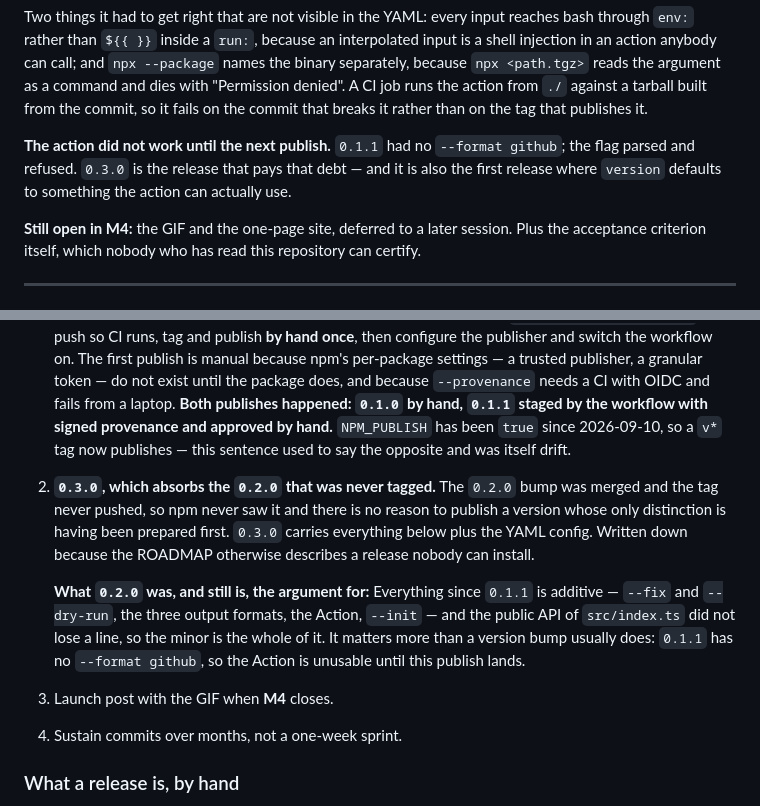
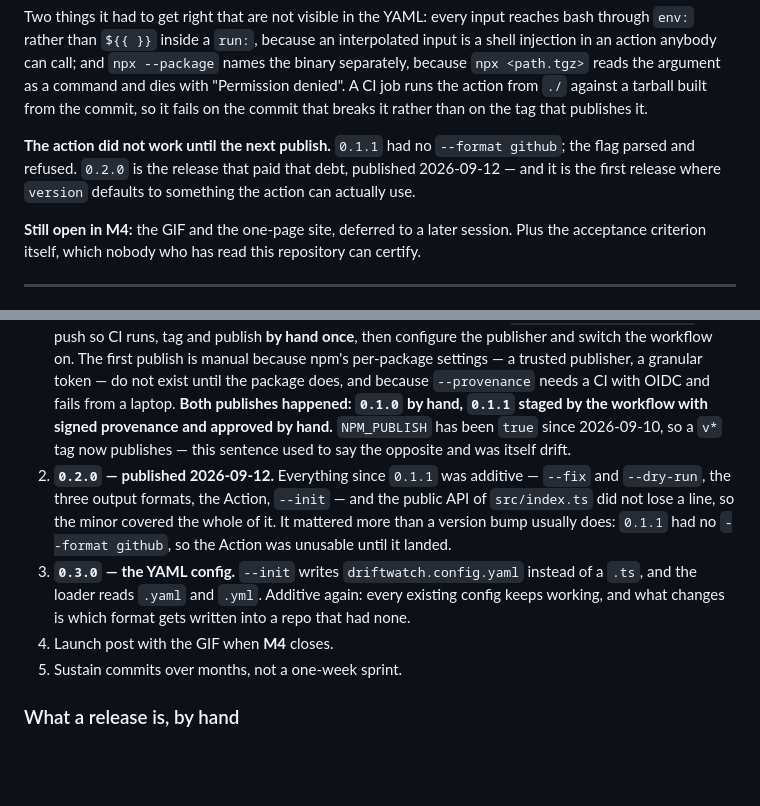
Before and after one commit to abr4xas/driftwatch, a Markdown page: docs/spec/ROADMAP.md, 2 parts joined by grey strips. Drawn GitHub-style; blank space fills up the shorter version.

Commit message:
0.2.0 shipped, so 0.3.0 is the next one rather than a replacement
The previous commit claimed 0.2.0 was merged and never tagged. It was
tagged, the release workflow ran green, and npm has it — checked with gh
instead of assumed this time. The release order lists it as published
and 0.3.0 as the YAML config that follows.

The action's SARIF debt was paid by 0.2.0, not by 0.3.0, and the CI
guide no longer pins an exact version in the sentence that tells you to
pin an exact version: any number written there is stale one release
later.

```diff
--- a/docs/spec/ROADMAP.md
+++ b/docs/spec/ROADMAP.md
@@ -145,7 +145,7 @@ It defaults to `--format github`, writes a SARIF file on request and **does not
 
 Two things it had to get right that are not visible in the YAML: every input reaches bash through `env:` rather than `${{ }}` inside a `run:`, because an interpolated input is a shell injection in an action anybody can call; and `npx --package` names the binary separately, because `npx <path.tgz>` reads the argument as a command and dies with "Permission denied". A CI job runs the action from `./` against a tarball built from the commit, so it fails on the commit that breaks it rather than on the tag that publishes it.
 
-**The action did not work until the next publish.** `0.1.1` had no `--format github`; the flag parsed and refused. `0.3.0` is the release that pays that debt — and it is also the first release where `version` defaults to something the action can actually use.
+**The action did not work until the next publish.** `0.1.1` had no `--format github`; the flag parsed and refused. `0.2.0` is the release that paid that debt, published 2026-09-12 — and it is the first release where `version` defaults to something the action can actually use.
 
 **Still open in M4:** the GIF and the one-page site, deferred to a later session. Plus the acceptance criterion itself, which nobody who has read this repository can certify.
 
@@ -204,11 +204,10 @@ Do not wait for M6 to show the project. Visible cadence is part of what makes so
 **This section decides the timing, and the milestone lists do not.** M3 to M6 are inventories of what has to be true, in the order the work makes sense; the numbering is not a release calendar. Where a milestone lists something this section has already scheduled — npm, in M4 — the milestone inherits it.
 
 1. Publish to npm when **M2** closes — it is already useful. **Prepared 2026-09-10, not published.** The package is out of `private` at `0.1.0`, the tarball is 14 files and 54 kB (`pnpm pack:check` fails the build if anything outside `dist/` ever enters it), and `.github/workflows/release.yml` runs the whole gate on a `v*` tag, publishes with `--provenance`, and generates the release notes from the commits since the previous tag. What is left is not code, and it is sequenced in [`.scratch/first-release/`](../../.scratch/first-release/spec.md): push so CI runs, tag and publish **by hand once**, then configure the publisher and switch the workflow on. The first publish is manual because npm's per-package settings — a trusted publisher, a granular token — do not exist until the package does, and because `--provenance` needs a CI with OIDC and fails from a laptop. **Both publishes happened: `0.1.0` by hand, `0.1.1` staged by the workflow with signed provenance and approved by hand.** `NPM_PUBLISH` has been `true` since 2026-09-10, so a `v*` tag now publishes — this sentence used to say the opposite and was itself drift.
-2. **`0.3.0`, which absorbs the `0.2.0` that was never tagged.** The `0.2.0` bump was merged and the tag never pushed, so npm never saw it and there is no reason to publish a version whose only distinction is having been prepared first. `0.3.0` carries everything below plus the YAML config. Written down because the ROADMAP otherwise describes a release nobody can install.
-
-   **What `0.2.0` was, and still is, the argument for:** Everything since `0.1.1` is additive — `--fix` and `--dry-run`, the three output formats, the Action, `--init` — and the public API of `src/index.ts` did not lose a line, so the minor is the whole of it. It matters more than a version bump usually does: `0.1.1` has no `--format github`, so the Action is unusable until this publish lands.
-3. Launch post with the GIF when **M4** closes.
-4. Sustain commits over months, not a one-week sprint.
+2. **`0.2.0` — published 2026-09-12.** Everything since `0.1.1` was additive — `--fix` and `--dry-run`, the three output formats, the Action, `--init` — and the public API of `src/index.ts` did not lose a line, so the minor covered the whole of it. It mattered more than a version bump usually does: `0.1.1` had no `--format github`, so the Action was unusable until it landed.
+3. **`0.3.0` — the YAML config.** `--init` writes `driftwatch.config.yaml` instead of a `.ts`, and the loader reads `.yaml` and `.yml`. Additive again: every existing config keeps working, and what changes is which format gets written into a repo that had none.
+4. Launch post with the GIF when **M4** closes.
+5. Sustain commits over months, not a one-week sprint.
 
 ### What a release is, by hand
 
```
Also changed, not shown: docs/guide/ci.md (+2 -2 lines).
